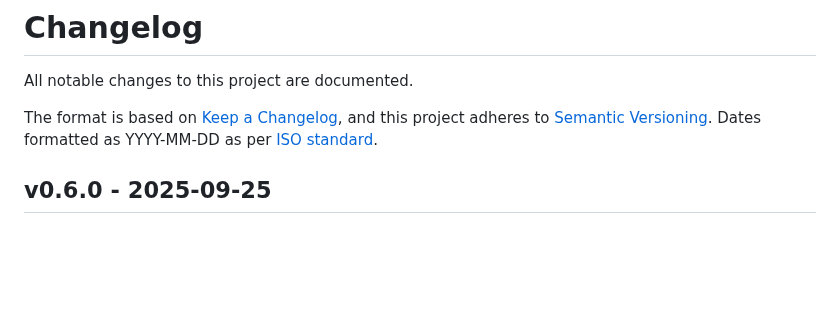
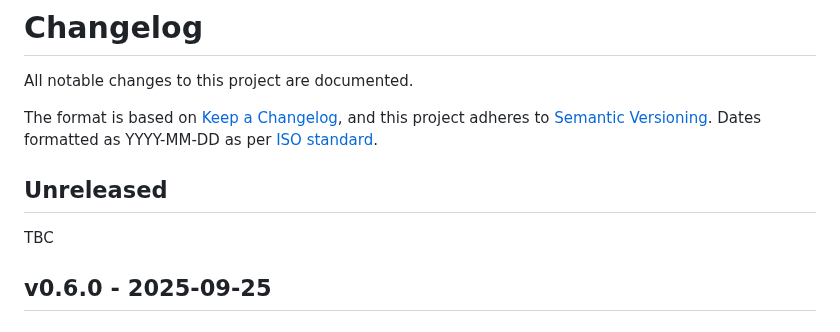
Before and after one commit to lintquarto/lintquarto, a Markdown page: CHANGELOG.md, the part around the change. GitHub-like rendering; blank space fills up the shorter version.

Commit message:
chore(changelog): minor change (for testing #69)

```diff
--- a/CHANGELOG.md
+++ b/CHANGELOG.md
@@ -4,6 +4,10 @@ All notable changes to this project are documented.
 
 The format is based on [Keep a Changelog](https://keepachangelog.com/en/1.1.0/),
 and this project adheres to [Semantic Versioning](https://semver.org/spec/v2.0.0.html). Dates formatted as YYYY-MM-DD as per [ISO standard](https://www.iso.org/iso-8601-date-and-time-format.html).
+
+## Unreleased
+
+TBC
 
 ## v0.6.0 - 2025-09-25
 
```
